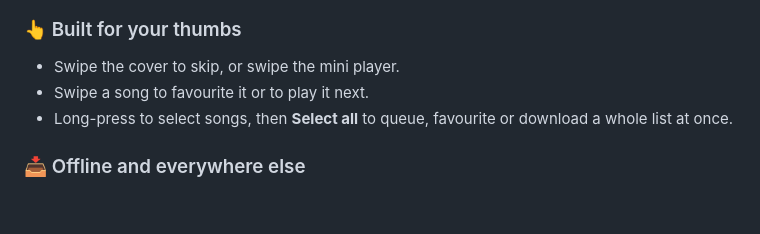
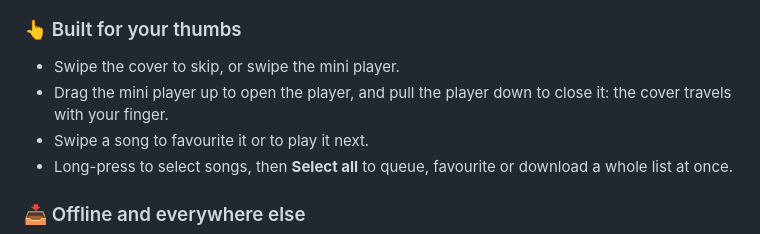
Before and after one commit to Roggzuay/ondalune, a Markdown page: README.md, the part around one of its changes. GitHub-like rendering; blank space fills up the shorter version.

```diff
--- a/README.md
+++ b/README.md
@@ -94,6 +109,7 @@ Plain lyrics work too. Big home-screen widgets can show the current line.
 
 ### 👆 Built for your thumbs
 - Swipe the cover to skip, or swipe the mini player.
+- Drag the mini player up to open the player, and pull the player down to close it: the cover travels with your finger.
 - Swipe a song to favourite it or to play it next.
 - Long-press to select songs, then **Select all** to queue, favourite or download a whole list at once.
 
```
Also changed, not shown: other parts of README.md (+17 -2 lines), CHANGELOG.md (+11 -0 lines), docs/demo/speed-pitch.gif (added), 8 other files.
